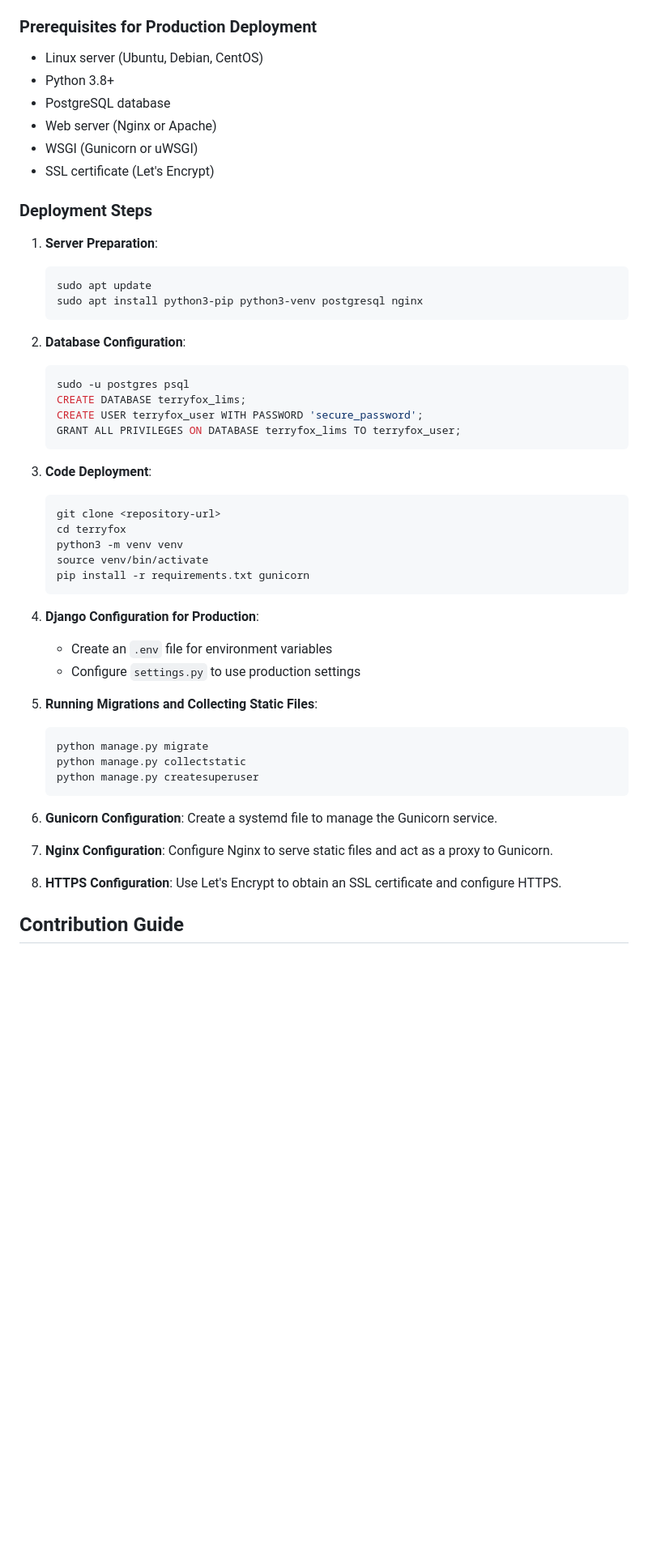
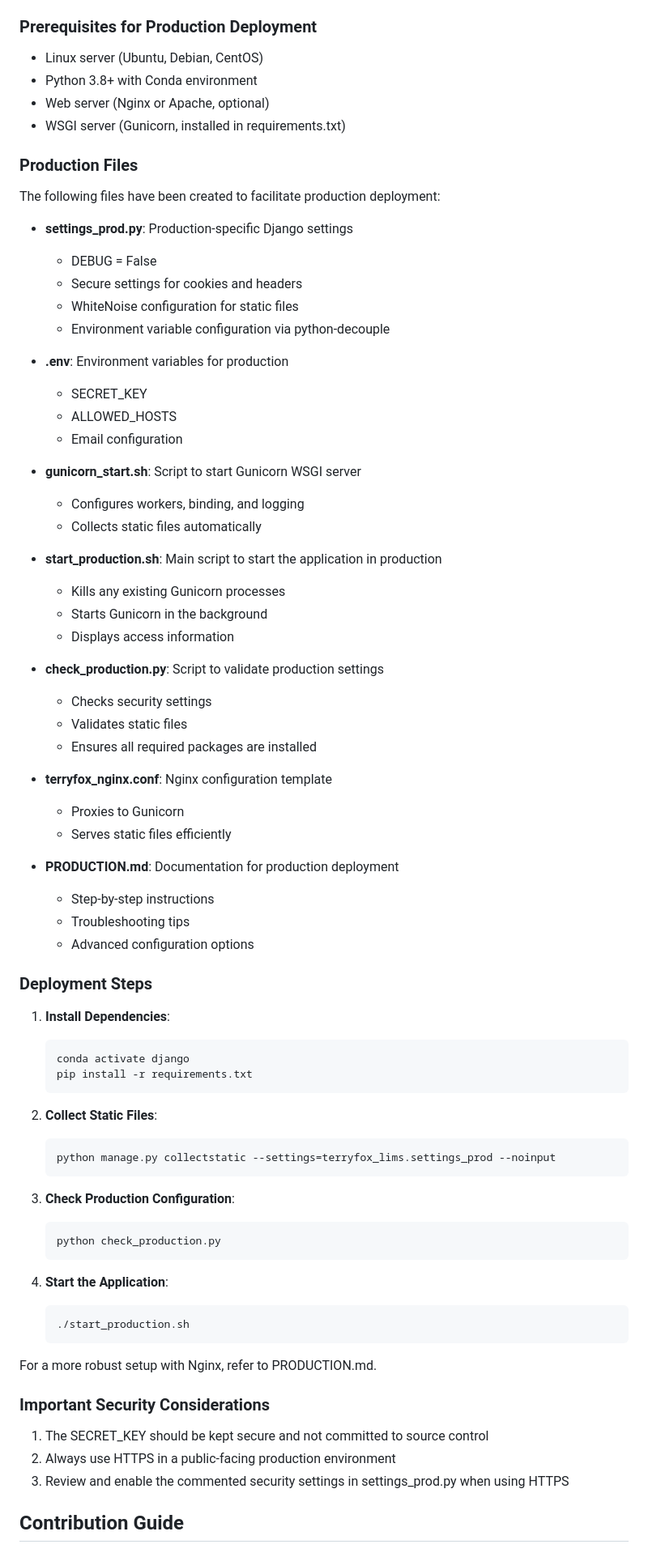
Before and after one commit to acri-nb/terryfox-lims, a Markdown page: .documentation_dev.md, the part around one of its changes. Shown at 81% size. GitHub-like rendering; blank space fills up the shorter version.

````diff
--- a/.documentation_dev.md
+++ b/.documentation_dev.md
@@ -610,56 +634,78 @@ class ProjectModelTest(TestCase):
 ### Prerequisites for Production Deployment
 
 - Linux server (Ubuntu, Debian, CentOS)
-- Python 3.8+
-- PostgreSQL database
-- Web server (Nginx or Apache)
-- WSGI (Gunicorn or uWSGI)
-- SSL certificate (Let's Encrypt)
+- Python 3.8+ with Conda environment
+- Web server (Nginx or Apache, optional)
+- WSGI server (Gunicorn, installed in requirements.txt)
+
+### Production Files
+
+The following files have been created to facilitate production deployment:
+
+- **settings_prod.py**: Production-specific Django settings
+  - DEBUG = False
+  - Secure settings for cookies and headers
+  - WhiteNoise configuration for static files
+  - Environment variable configuration via python-decouple
+
+- **.env**: Environment variables for production
+  - SECRET_KEY
+  - ALLOWED_HOSTS
+  - Email configuration
+
+- **gunicorn_start.sh**: Script to start Gunicorn WSGI server
+  - Configures workers, binding, and logging
+  - Collects static files automatically
+
+- **start_production.sh**: Main script to start the application in production
+  - Kills any existing Gunicorn processes
+  - Starts Gunicorn in the background
+  - Displays access information
+
+- **check_production.py**: Script to validate production settings
+  - Checks security settings
+  - Validates static files
+  - Ensures all required packages are installed
+
+- **terryfox_nginx.conf**: Nginx configuration template
+  - Proxies to Gunicorn
+  - Serves static files efficiently
+
+- **PRODUCTION.md**: Documentation for production deployment
+  - Step-by-step instructions
+  - Troubleshooting tips
+  - Advanced configuration options
 
 ### Deployment Steps
 
-1. **Server Preparation**:
+1. **Install Dependencies**:
    ```bash
-   sudo apt update
-   sudo apt install python3-pip python3-venv postgresql nginx
+   conda activate django
+   pip install -r requirements.txt
    ```
 
-2. **Database Configuration**:
+2. **Collect Static Files**:
    ```bash
-   sudo -u postgres psql
-   CREATE DATABASE terryfox_lims;
-   CREATE USER terryfox_user WITH PASSWORD 'secure_password';
-   GRANT ALL PRIVILEGES ON DATABASE terryfox_lims TO terryfox_user;
+   python manage.py collectstatic --settings=terryfox_lims.settings_prod --noinput
    ```
 
-3. **Code Deployment**:
+3. **Check Production Configuration**:
    ```bash
-   git clone <repository-url>
-   cd terryfox
-   python3 -m venv venv
-   source venv/bin/activate
-   pip install -r requirements.txt gunicorn
+   python check_production.py
    ```
 
-4. **Django Configuration for Production**:
-   - Create an `.env` file for environment variables
-   - Configure `settings.py` to use production settings
-
-5. **Running Migrations and Collecting Static Files**:
+4. **Start the Application**:
    ```bash
-   python manage.py migrate
-   python manage.py collectstatic
-   python manage.py createsuperuser
+   ./start_production.sh
    ```
 
-6. **Gunicorn Configuration**:
-   Create a systemd file to manage the Gunicorn service.
+For a more robust setup with Nginx, refer to PRODUCTION.md.
 
-7. **Nginx Configuration**:
-   Configure Nginx to serve static files and act as a proxy to Gunicorn.
+### Important Security Considerations
 
-8. **HTTPS Configuration**:
-   Use Let's Encrypt to obtain an SSL certificate and configure HTTPS.
+1. The SECRET_KEY should be kept secure and not committed to source control
+2. Always use HTTPS in a public-facing production environment
+3. Review and enable the commented security settings in settings_prod.py when using HTTPS
 
 ## Contribution Guide
 
````
Also changed, not shown: other parts of .documentation_dev.md (+24 -0 lines), README.md (+30 -0 lines).
